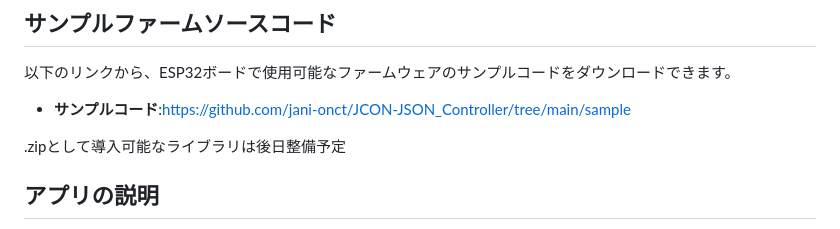
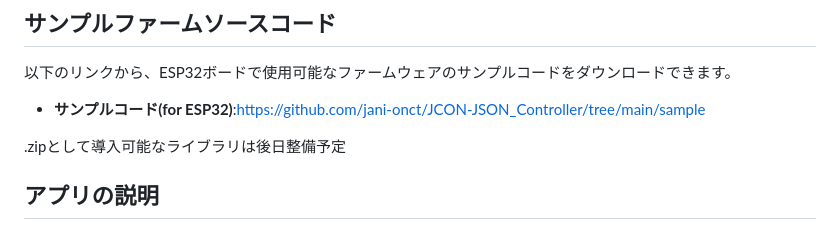
Before and after one commit to jani-onct/JCON-JSON_Controller, a Markdown page: README.md, the part around the change. Rendered like a GitHub page.

Commit message:
READMEを修正

```diff
--- a/README.md
+++ b/README.md
@@ -16,7 +16,7 @@ JCON Controller は、DIYハードウェアのためのワイヤレスコント
 
 以下のリンクから、ESP32ボードで使用可能なファームウェアのサンプルコードをダウンロードできます。
 
-* **サンプルコード**:https://github.com/jani-onct/JCON-JSON_Controller/tree/main/sample
+* **サンプルコード(for ESP32)**:https://github.com/jani-onct/JCON-JSON_Controller/tree/main/sample
 
 .zipとして導入可能なライブラリは後日整備予定
 
```
